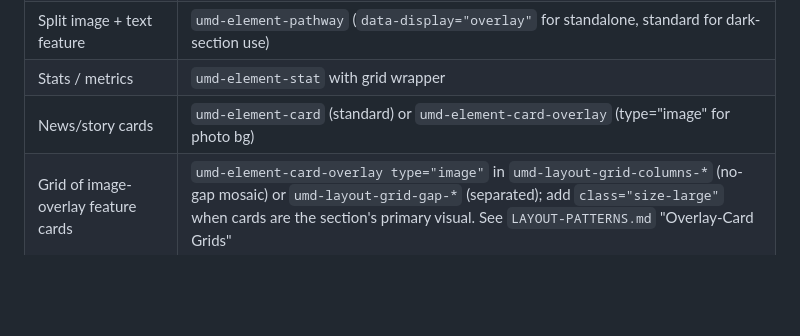
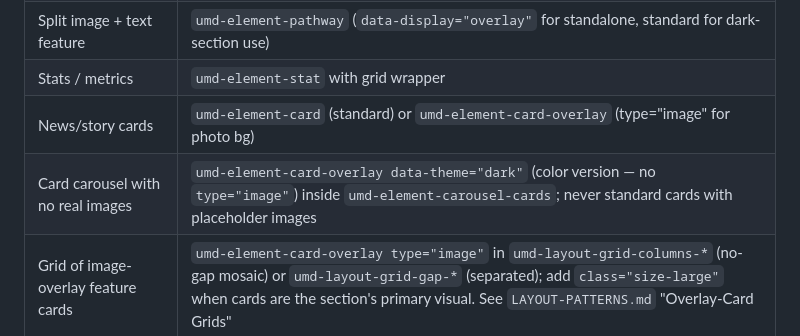
Before and after one commit to zaida-umd/design-system-page-builder, a Markdown page: .claude/commands/recommend-component.md, the part around the change. Drawn GitHub-style; blank space fills up the shorter version.

Commit message:
Document no-image default for card carousels
Card carousels with no real images use overlay cards (color version,
data-theme="dark", no type="image") — never standard cards with
placeholder images.

Co-Authored-By: Claude Fable 5 <noreply@anthropic.com>

```diff
--- a/.claude/commands/recommend-component.md
+++ b/.claude/commands/recommend-component.md
@@ -37,6 +37,7 @@ Help identify the right UMD design system component for a given piece of content
 | Split image + text feature | `umd-element-pathway` (`data-display="overlay"` for standalone, standard for dark-section use) |
 | Stats / metrics | `umd-element-stat` with grid wrapper |
 | News/story cards | `umd-element-card` (standard) or `umd-element-card-overlay` (type="image" for photo bg) |
+| Card carousel with no real images | `umd-element-card-overlay data-theme="dark"` (color version — no `type="image"`) inside `umd-element-carousel-cards`; never standard cards with placeholder images |
 | Grid of image-overlay feature cards | `umd-element-card-overlay type="image"` in `umd-layout-grid-columns-*` (no-gap mosaic) or `umd-layout-grid-gap-*` (separated); add `class="size-large"` when cards are the section's primary visual. See `LAYOUT-PATTERNS.md` "Overlay-Card Grids" |
 | Section heading + CTA | `umd-element-section-intro` (centered) or `umd-element-section-intro-wide` (with watermark) |
 | Pull quote / testimonial | `umd-element-quote` wrapped in `umd-layout-space-horizontal-normal`; `data-display="featured"` for large format |
```
